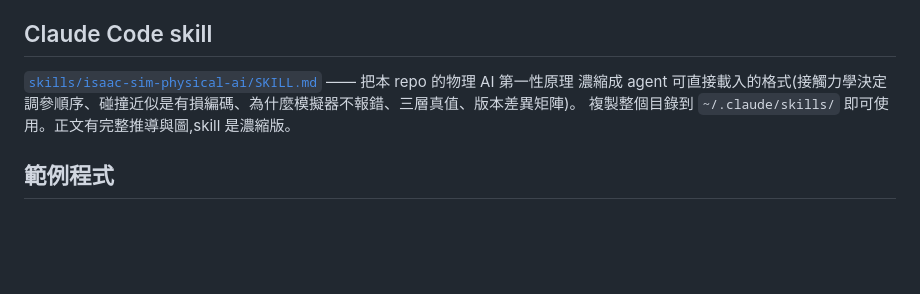
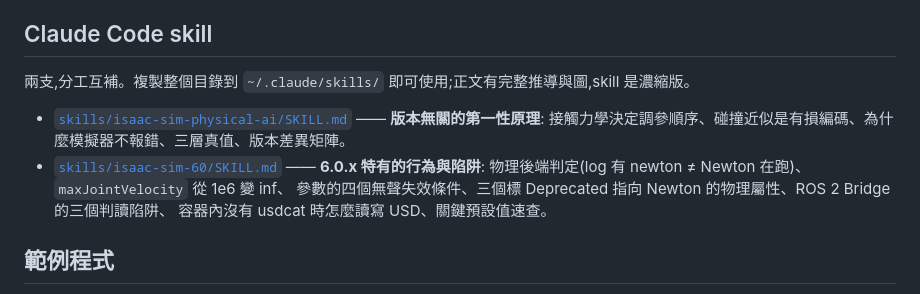
Before and after one commit to wicanr2/isaac-sim-study, a Markdown page: README.md, the part around the change. GitHub-like rendering; blank space fills up the shorter version.

```diff
--- a/README.md
+++ b/README.md
@@ -30,9 +30,14 @@ NVIDIA Isaac Sim 的教學多半從 GUI 開始:開視窗、點選單、拖物件
 
 ## Claude Code skill
 
-[`skills/isaac-sim-physical-ai/SKILL.md`](skills/isaac-sim-physical-ai/SKILL.md) —— 把本 repo 的物理 AI 第一性原理
-濃縮成 agent 可直接載入的格式(接觸力學決定調參順序、碰撞近似是有損編碼、為什麼模擬器不報錯、三層真值、版本差異矩陣)。
-複製整個目錄到 `~/.claude/skills/` 即可使用。正文有完整推導與圖,skill 是濃縮版。
+兩支,分工互補。複製整個目錄到 `~/.claude/skills/` 即可使用;正文有完整推導與圖,skill 是濃縮版。
+
+- [`skills/isaac-sim-physical-ai/SKILL.md`](skills/isaac-sim-physical-ai/SKILL.md) —— **版本無關的第一性原理**:
+  接觸力學決定調參順序、碰撞近似是有損編碼、為什麼模擬器不報錯、三層真值、版本差異矩陣。
+- [`skills/isaac-sim-60/SKILL.md`](skills/isaac-sim-60/SKILL.md) —— **6.0.x 特有的行為與陷阱**:
+  物理後端判定(log 有 newton ≠ Newton 在跑)、`maxJointVelocity` 從 1e6 變 inf、
+  參數的四個無聲失效條件、三個標 Deprecated 指向 Newton 的物理屬性、ROS 2 Bridge 的三個判讀陷阱、
+  容器內沒有 usdcat 時怎麼讀寫 USD、關鍵預設值速查。
 
 ## 範例程式
 
```
Also changed, not shown: skills/isaac-sim-60/SKILL.md (added, +296 -0 lines).
